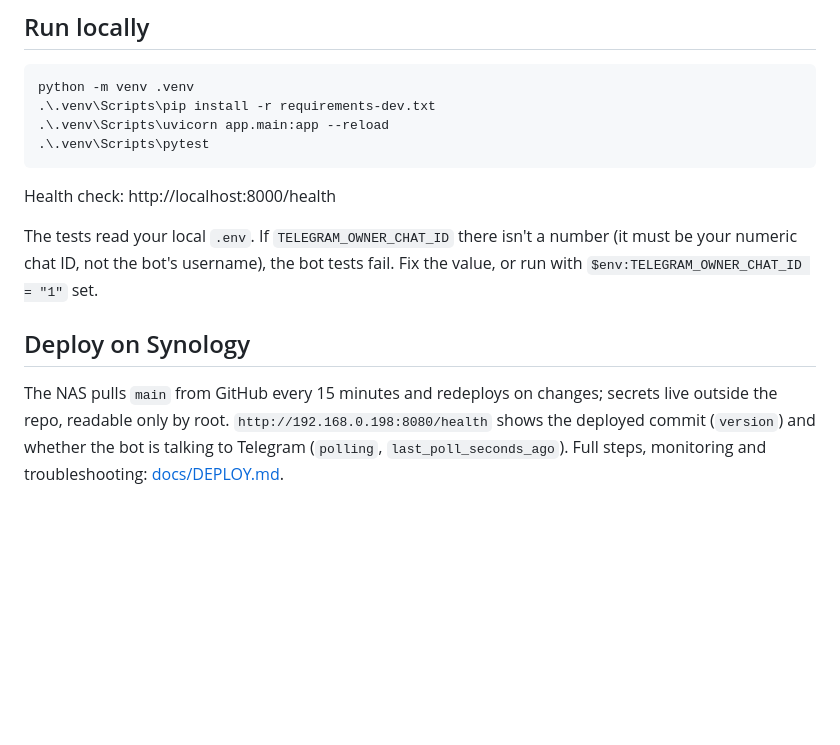
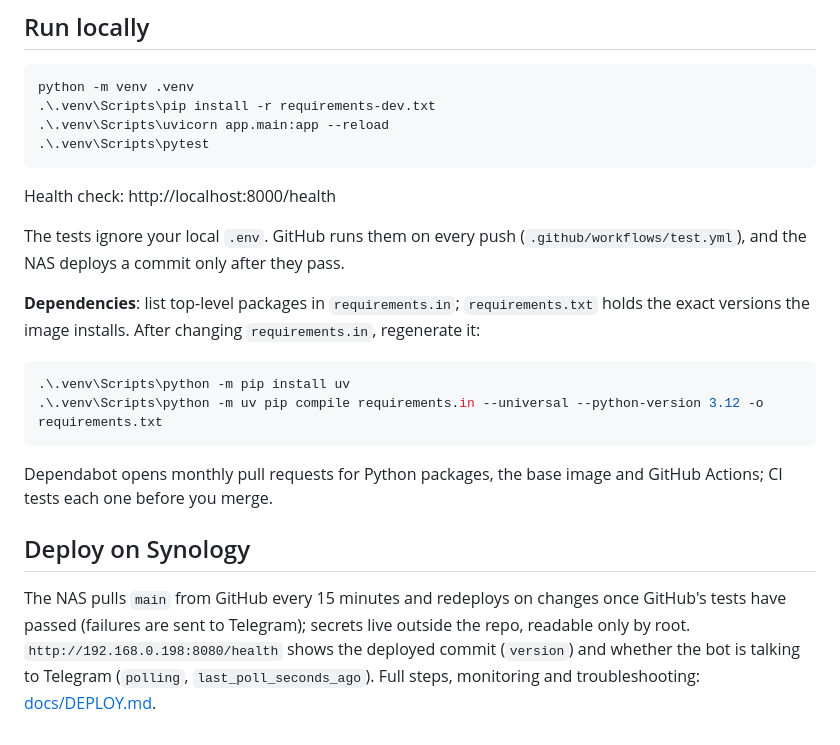
Before and after one commit to yotta-prime/la-vie_db, a Markdown page: README.md, the part around the change. Drawn GitHub-style; blank space fills up the shorter version.

Commit message:
Docs: CI gate, deploy alerts, dependency pinning

````diff
--- a/README.md
+++ b/README.md
@@ -70,8 +70,17 @@ python -m venv .venv
 
 Health check: http://localhost:8000/health
 
-The tests read your local `.env`. If `TELEGRAM_OWNER_CHAT_ID` there isn't a number (it must be your numeric chat ID, not the bot's username), the bot tests fail. Fix the value, or run with `$env:TELEGRAM_OWNER_CHAT_ID = "1"` set.
+The tests ignore your local `.env`. GitHub runs them on every push (`.github/workflows/test.yml`), and the NAS deploys a commit only after they pass.
+
+**Dependencies**: list top-level packages in `requirements.in`; `requirements.txt` holds the exact versions the image installs. After changing `requirements.in`, regenerate it:
+
+```powershell
+.\.venv\Scripts\python -m pip install uv
+.\.venv\Scripts\python -m uv pip compile requirements.in --universal --python-version 3.12 -o requirements.txt
+```
+
+Dependabot opens monthly pull requests for Python packages, the base image and GitHub Actions; CI tests each one before you merge.
 
 ## Deploy on Synology
 
-The NAS pulls `main` from GitHub every 15 minutes and redeploys on changes; secrets live outside the repo, readable only by root. `http://192.168.0.198:8080/health` shows the deployed commit (`version`) and whether the bot is talking to Telegram (`polling`, `last_poll_seconds_ago`). Full steps, monitoring and troubleshooting: [docs/DEPLOY.md](docs/DEPLOY.md).
+The NAS pulls `main` from GitHub every 15 minutes and redeploys on changes once GitHub's tests have passed (failures are sent to Telegram); secrets live outside the repo, readable only by root. `http://192.168.0.198:8080/health` shows the deployed commit (`version`) and whether the bot is talking to Telegram (`polling`, `last_poll_seconds_ago`). Full steps, monitoring and troubleshooting: [docs/DEPLOY.md](docs/DEPLOY.md).
````
Also changed, not shown: docs/DEPLOY.md (+1 -1 lines), docs/SPEC.md (+2 -0 lines).
